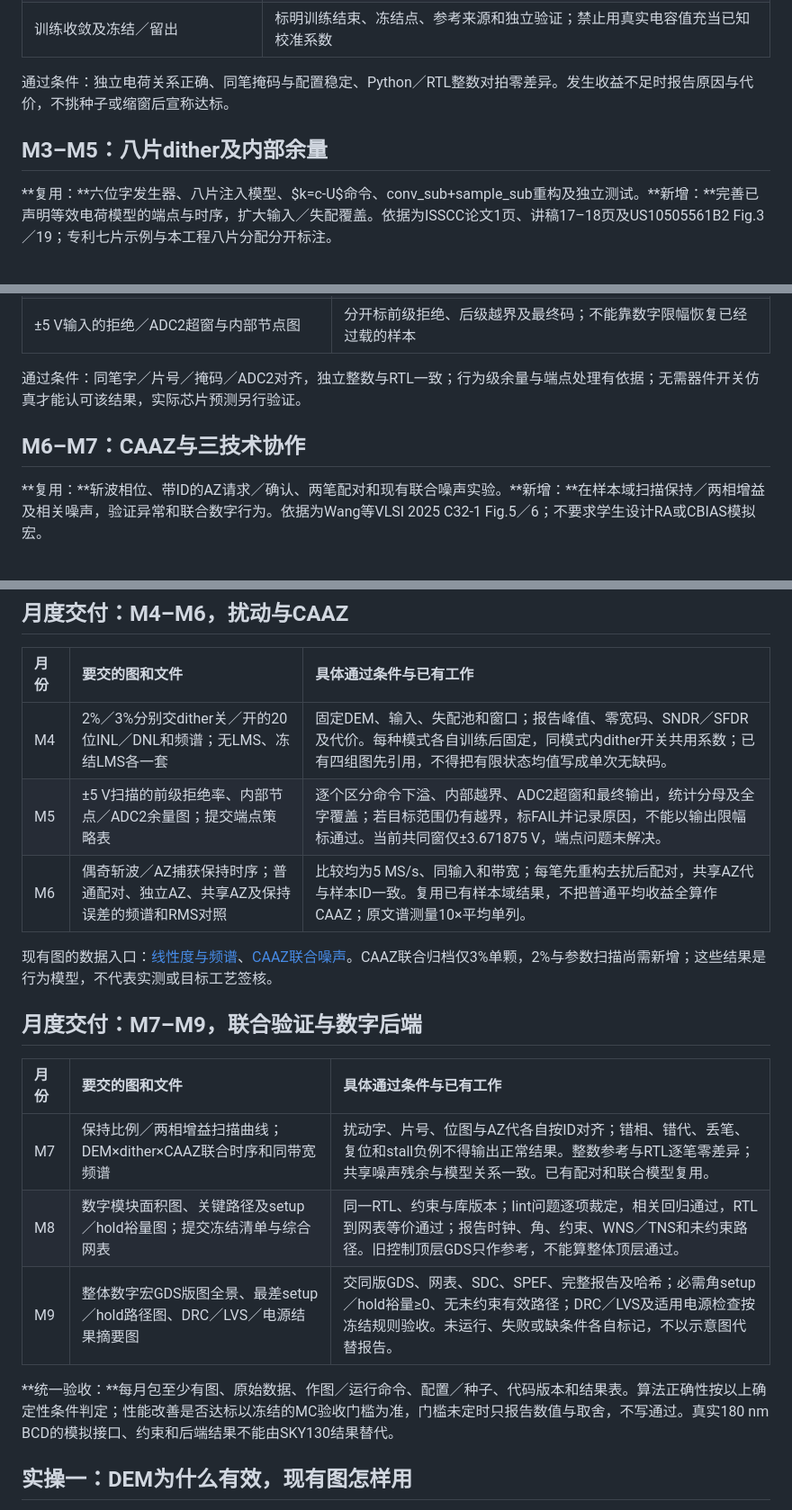
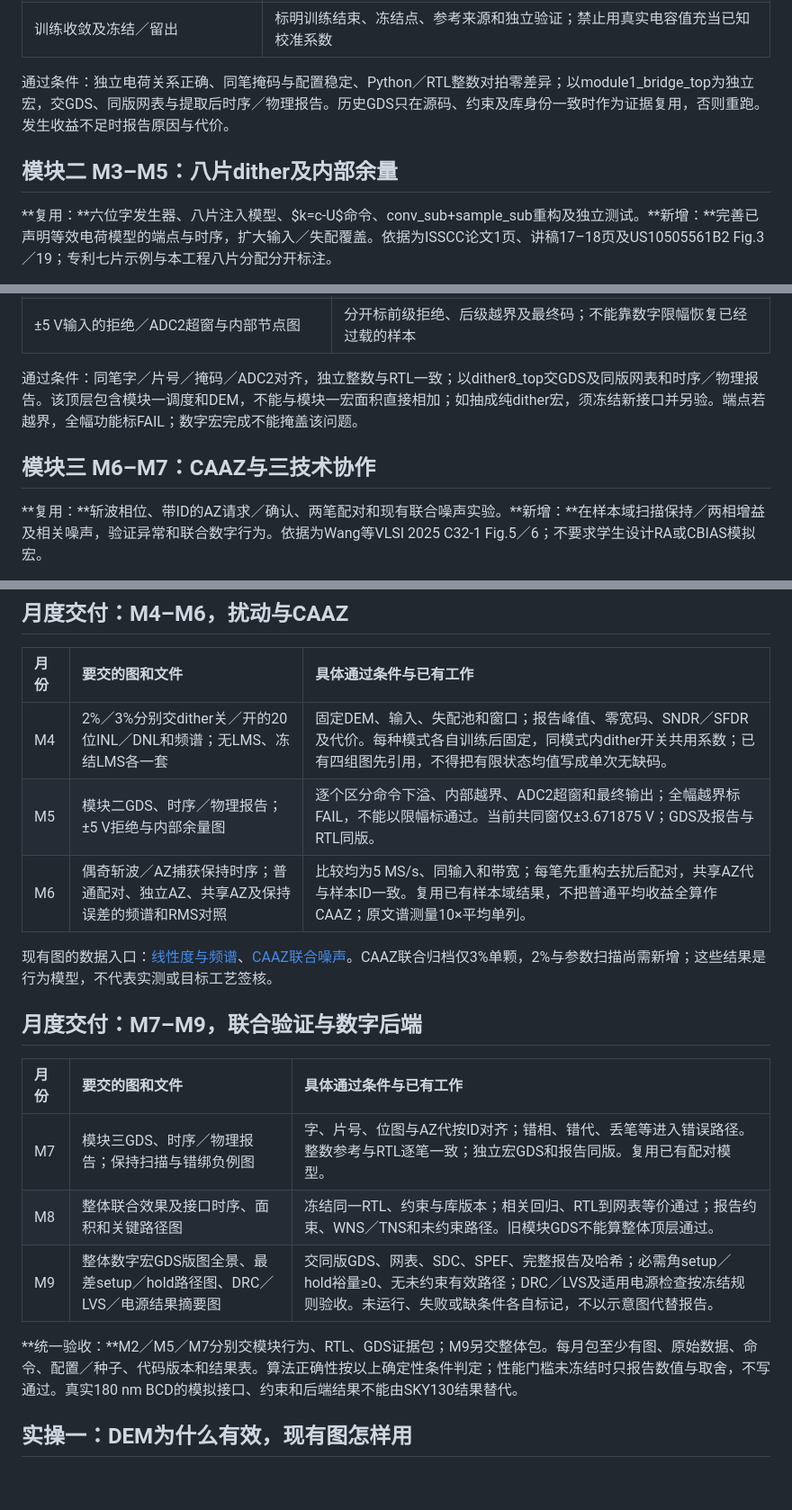
Before and after one commit to defineiocc02/20bit_SAR_ADC_Behaviour_Verification, a Markdown page: handoff/NINE_MONTH_PLAN.md, 3 parts joined by grey strips. Shown at 90% size. Rendered like a GitHub page; blank space fills up the shorter version.

```diff
--- a/handoff/NINE_MONTH_PLAN.md
+++ b/handoff/NINE_MONTH_PLAN.md
@@ -67,9 +67,9 @@
 | DEM×LMS四组20位INL／DNL与频谱 | 固定同一电容池、输入与可比控制，2%／3%分别报告；不能只给未校准图 |
 | 训练收敛及冻结／留出 | 标明训练结束、冻结点、参考来源和独立验证；禁止用真实电容值充当已知校准系数 |
 
-通过条件：独立电荷关系正确、同笔掩码与配置稳定、Python／RTL整数对拍零差异。发生收益不足时报告原因与代价，不挑种子或缩窗后宣称达标。
+通过条件：独立电荷关系正确、同笔掩码与配置稳定、Python／RTL整数对拍零差异；以module1_bridge_top为独立宏，交GDS、同版网表与提取后时序／物理报告。历史GDS只在源码、约束及库身份一致时作为证据复用，否则重跑。发生收益不足时报告原因与代价。
 
-## M3–M5：八片dither及内部余量
+## 模块二 M3–M5：八片dither及内部余量
 
 **复用：**六位字发生器、八片注入模型、$k=c-U$命令、conv_sub+sample_sub重构及独立测试。**新增：**完善已声明等效电荷模型的端点与时序，扩大输入／失配覆盖。依据为ISSCC论文1页、讲稿17–18页及US10505561B2 Fig.3／19；专利七片示例与本工程八片分配分开标注。
 
@@ -83,9 +83,9 @@
 | 无LMS、冻结LMS各自的dither关／开INL／DNL与频谱 | 固定DEM、输入、失配池及训练合同；保留一个不使用LMS的独立对照 |
 | ±5 V输入的拒绝／ADC2超窗与内部节点图 | 分开标前级拒绝、后级越界及最终码；不能靠数字限幅恢复已经过载的样本 |
 
-通过条件：同笔字／片号／掩码／ADC2对齐，独立整数与RTL一致；行为级余量与端点处理有依据；无需器件开关仿真才能认可该结果，实际芯片预测另行验证。
+通过条件：同笔字／片号／掩码／ADC2对齐，独立整数与RTL一致；以dither8_top交GDS及同版网表和时序／物理报告。该顶层包含模块一调度和DEM，不能与模块一宏面积直接相加；如抽成纯dither宏，须冻结新接口并另验。端点若越界，全幅功能标FAIL；数字宏完成不能掩盖该问题。
 
-## M6–M7：CAAZ与三技术协作
+## 模块三 M6–M7：CAAZ与三技术协作
 
 **复用：**斩波相位、带ID的AZ请求／确认、两笔配对和现有联合噪声实验。**新增：**在样本域扫描保持／两相增益及相关噪声，验证异常和联合数字行为。依据为Wang等VLSI 2025 C32-1 Fig.5／6；不要求学生设计RA或CBIAS模拟宏。
 
@@ -335,7 +335,7 @@ $$
 | 月份 | 要交的图和文件 | 具体通过条件与已有工作 |
 | :--- | :--- | :--- |
 | M4 | 2%／3%分别交dither关／开的20位INL／DNL和频谱；无LMS、冻结LMS各一套 | 固定DEM、输入、失配池和窗口；报告峰值、零宽码、SNDR／SFDR及代价。每种模式各自训练后固定，同模式内dither开关共用系数；已有四组图先引用，不得把有限状态均值写成单次无缺码。 |
-| M5 | ±5 V扫描的前级拒绝率、内部节点／ADC2余量图；提交端点策略表 | 逐个区分命令下溢、内部越界、ADC2超窗和最终输出，统计分母及全字覆盖；若目标范围仍有越界，标FAIL并记录原因，不能以输出限幅标通过。当前共同窗仅±3.671875 V，端点问题未解决。 |
+| M5 | 模块二GDS、时序／物理报告；±5 V拒绝与内部余量图 | 逐个区分命令下溢、内部越界、ADC2超窗和最终输出；全幅越界标FAIL，不能以限幅标通过。当前共同窗仅±3.671875 V；GDS及报告与RTL同版。 |
 | M6 | 偶奇斩波／AZ捕获保持时序；普通配对、独立AZ、共享AZ及保持误差的频谱和RMS对照 | 比较均为5 MS/s、同输入和带宽；每笔先重构去扰后配对，共享AZ代与样本ID一致。复用已有样本域结果，不把普通平均收益全算作CAAZ；原文谱测量10×平均单列。 |
 
 现有图的数据入口：[线性度与频谱](../task2/evidence/eight_negative/README.md)、[CAAZ联合噪声](../task3/evidence/negative/joint_noise/summary.json)。CAAZ联合归档仅3%单颗，2%与参数扫描尚需新增；这些结果是行为模型，不代表实测或目标工艺签核。
@@ -344,11 +344,11 @@ $$
 
 | 月份 | 要交的图和文件 | 具体通过条件与已有工作 |
 | :--- | :--- | :--- |
-| M7 | 保持比例／两相增益扫描曲线；DEM×dither×CAAZ联合时序和同带宽频谱 | 扰动字、片号、位图与AZ代各自按ID对齐；错相、错代、丢笔、复位和stall负例不得输出正常结果。整数参考与RTL逐笔零差异；共享噪声残余与模型关系一致。已有配对和联合模型复用。 |
-| M8 | 数字模块面积图、关键路径及setup／hold裕量图；提交冻结清单与综合网表 | 同一RTL、约束与库版本；lint问题逐项裁定，相关回归通过，RTL到网表等价通过；报告时钟、角、约束、WNS／TNS和未约束路径。旧控制顶层GDS只作参考，不能算整体顶层通过。 |
+| M7 | 模块三GDS、时序／物理报告；保持扫描与错绑负例图 | 字、片号、位图与AZ代按ID对齐；错相、错代、丢笔等进入错误路径。整数参考与RTL逐笔一致；独立宏GDS和报告同版。复用已有配对模型。 |
+| M8 | 整体联合效果及接口时序、面积和关键路径图 | 冻结同一RTL、约束与库版本；相关回归、RTL到网表等价通过；报告约束、WNS／TNS和未约束路径。旧模块GDS不能算整体顶层通过。 |
 | M9 | 整体数字宏GDS版图全景、最差setup／hold路径图、DRC／LVS／电源结果摘要图 | 交同版GDS、网表、SDC、SPEF、完整报告及哈希；必需角setup／hold裕量≥0、无未约束有效路径；DRC／LVS及适用电源检查按冻结规则验收。未运行、失败或缺条件各自标记，不以示意图代替报告。 |
 
-**统一验收：**每月包至少有图、原始数据、作图／运行命令、配置／种子、代码版本和结果表。算法正确性按以上确定性条件判定；性能改善是否达标以冻结的MC验收门槛为准，门槛未定时只报告数值与取舍，不写通过。真实180 nm BCD的模拟接口、约束和后端结果不能由SKY130结果替代。
+**统一验收：**M2／M5／M7分别交模块行为、RTL、GDS证据包；M9另交整体包。每月包至少有图、原始数据、命令、配置／种子、代码版本和结果表。算法正确性按以上确定性条件判定；性能门槛未冻结时只报告数值与取舍，不写通过。真实180 nm BCD的模拟接口、约束和后端结果不能由SKY130结果替代。
 
 ## 实操一：DEM为什么有效，现有图怎样用
 
```
Also changed, not shown: other parts of handoff/NINE_MONTH_PLAN.md (+11 -11 lines), README.md (+5 -5 lines), handoff/README.md (+2 -0 lines), handoff/figures/nine_month_plan.png, 7 other files.
